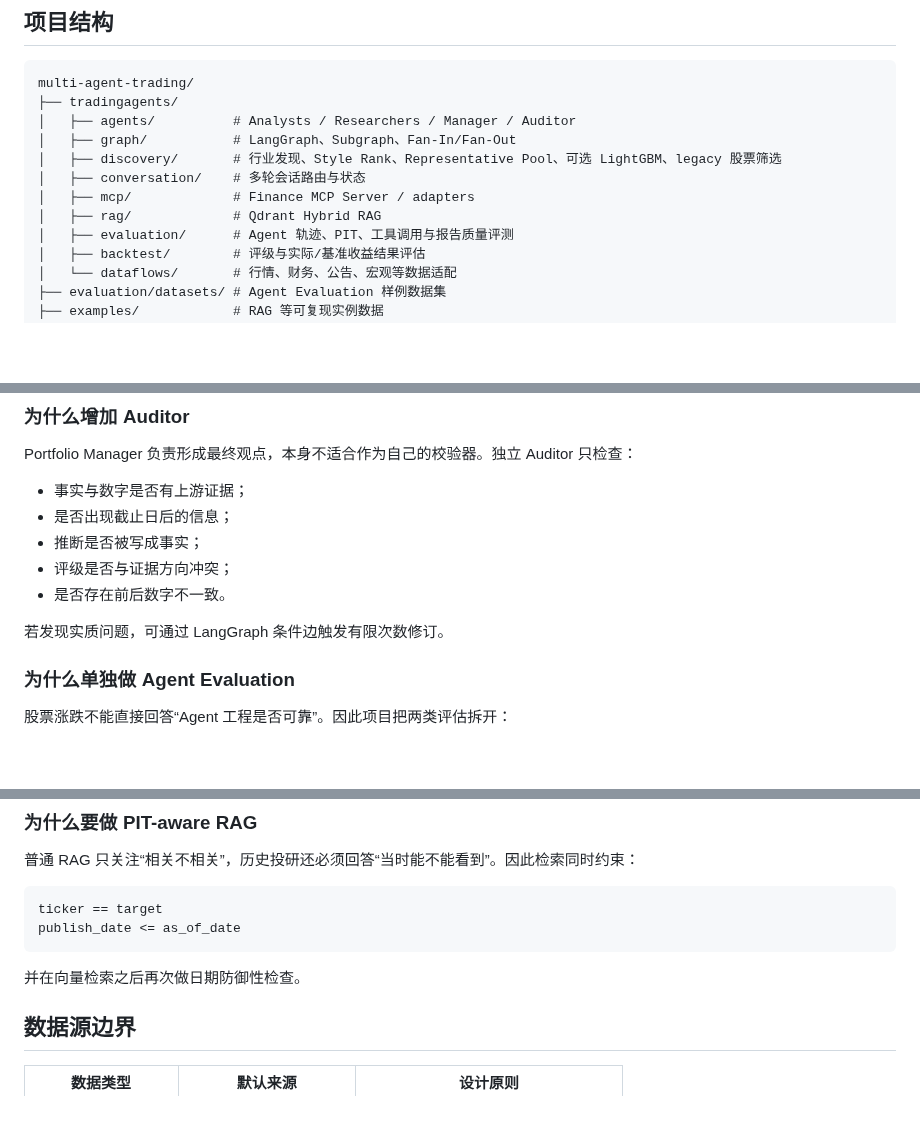
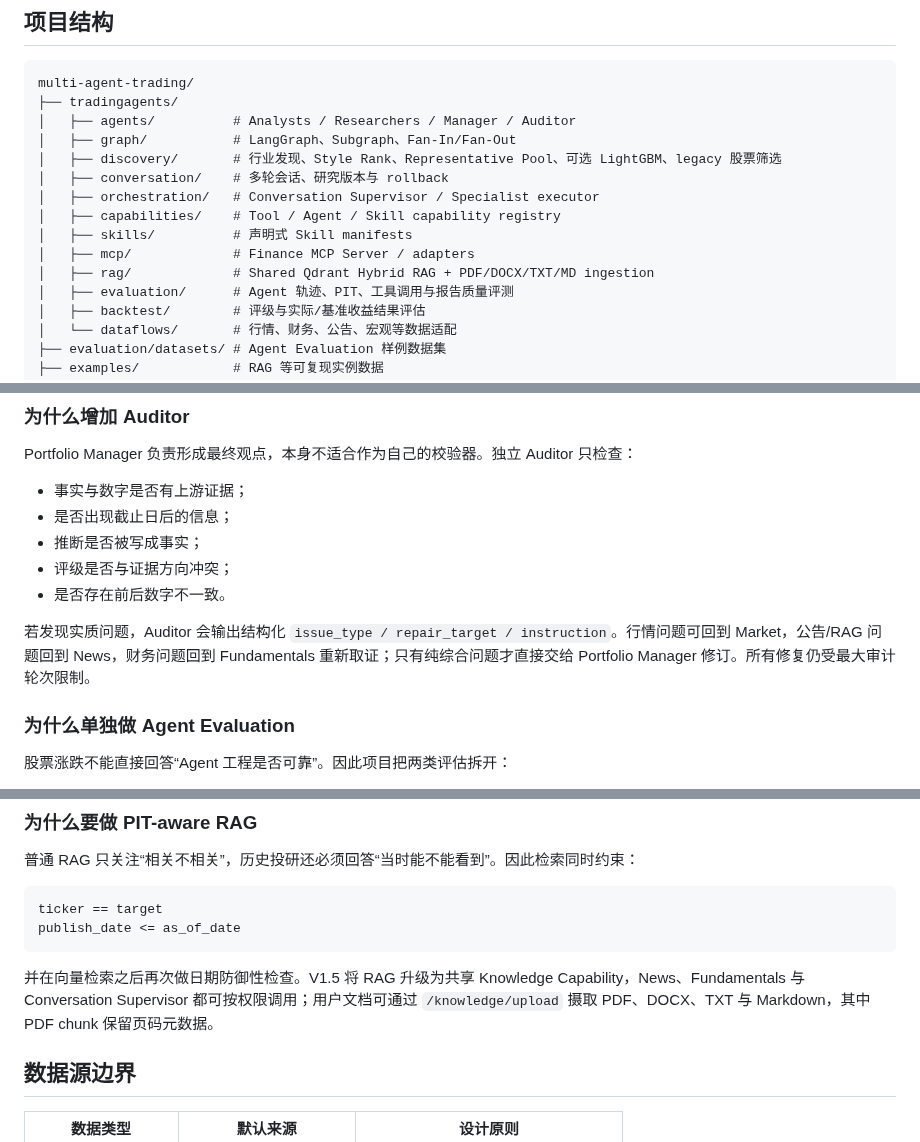
Before and after one commit to wyh22/multi-agent-trading, a Markdown page: README.md, 3 parts joined by grey strips. Rendered like a GitHub page; blank space fills up the shorter version.

````diff
--- a/README.md
+++ b/README.md
@@ -252,9 +269,12 @@ multi-agent-trading/
 │   ├── agents/          # Analysts / Researchers / Manager / Auditor
 │   ├── graph/           # LangGraph、Subgraph、Fan-In/Fan-Out
 │   ├── discovery/       # 行业发现、Style Rank、Representative Pool、可选 LightGBM、legacy 股票筛选
-│   ├── conversation/    # 多轮会话路由与状态
+│   ├── conversation/    # 多轮会话、研究版本与 rollback
+│   ├── orchestration/   # Conversation Supervisor / Specialist executor
+│   ├── capabilities/    # Tool / Agent / Skill capability registry
+│   ├── skills/          # 声明式 Skill manifests
 │   ├── mcp/             # Finance MCP Server / adapters
-│   ├── rag/             # Qdrant Hybrid RAG
+│   ├── rag/             # Shared Qdrant Hybrid RAG + PDF/DOCX/TXT/MD ingestion
 │   ├── evaluation/      # Agent 轨迹、PIT、工具调用与报告质量评测
 │   ├── backtest/        # 评级与实际/基准收益结果评估
 │   └── dataflows/       # 行情、财务、公告、宏观等数据适配
@@ -360,7 +380,7 @@ Portfolio Manager 负责形成最终观点，本身不适合作为自己的校
 - 评级是否与证据方向冲突；
 - 是否存在前后数字不一致。
 
-若发现实质问题，可通过 LangGraph 条件边触发有限次数修订。
+若发现实质问题，Auditor 会输出结构化 `issue_type / repair_target / instruction`。行情问题可回到 Market，公告/RAG 问题回到 News，财务问题回到 Fundamentals 重新取证；只有纯综合问题才直接交给 Portfolio Manager 修订。所有修复仍受最大审计轮次限制。
 
 ### 为什么单独做 Agent Evaluation
 
@@ -380,7 +400,7 @@ ticker == target
 publish_date <= as_of_date
 ```
 
-并在向量检索之后再次做日期防御性检查。
+并在向量检索之后再次做日期防御性检查。V1.5 将 RAG 升级为共享 Knowledge Capability，News、Fundamentals 与 Conversation Supervisor 都可按权限调用；用户文档可通过 `/knowledge/upload` 摄取 PDF、DOCX、TXT 与 Markdown，其中 PDF chunk 保留页码元数据。
 
 ## 数据源边界
 
````
Also changed, not shown: other parts of README.md (+38 -20 lines).
